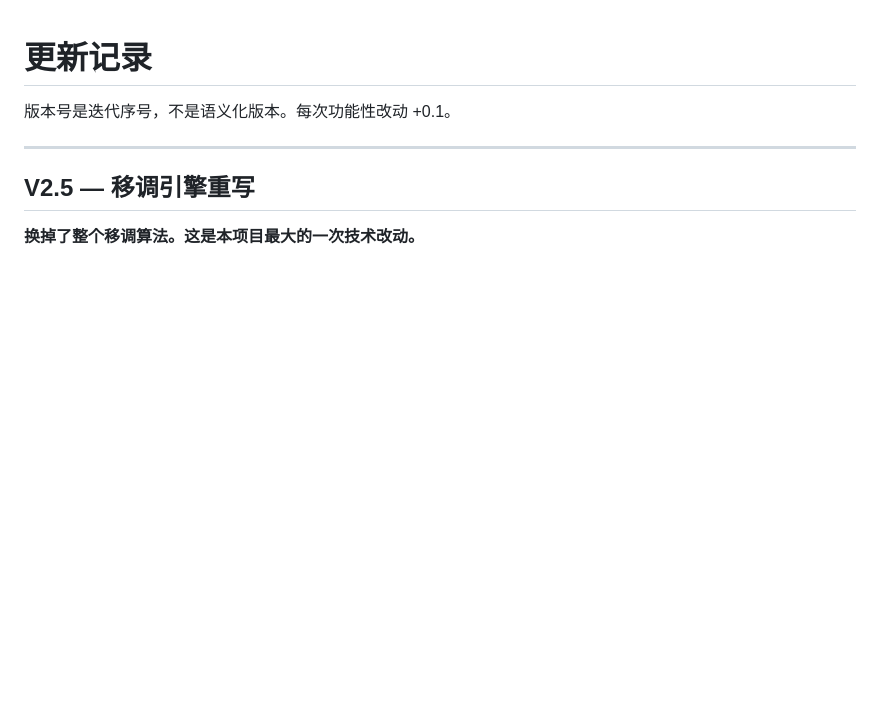
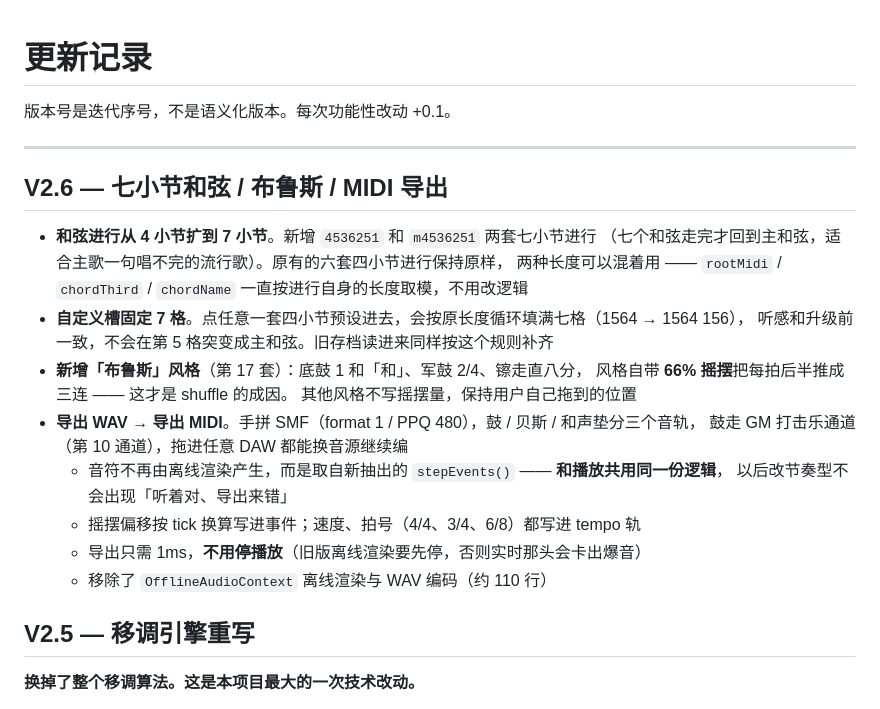
Before and after one commit to lunanami1987G/rhythm-buddy, a Markdown page: CHANGELOG.md, the part around the change. GitHub-like rendering; blank space fills up the shorter version.

```diff
--- a/CHANGELOG.md
+++ b/CHANGELOG.md
@@ -3,6 +3,24 @@
 版本号是迭代序号，不是语义化版本。每次功能性改动 +0.1。
 
 ---
+
+## V2.6 — 七小节和弦 / 布鲁斯 / MIDI 导出
+
+- **和弦进行从 4 小节扩到 7 小节**。新增 `4536251` 和 `m4536251` 两套七小节进行
+  （七个和弦走完才回到主和弦，适合主歌一句唱不完的流行歌）。原有的六套四小节进行保持原样，
+  两种长度可以混着用 —— `rootMidi` / `chordThird` / `chordName` 一直按进行自身的长度取模，不用改逻辑
+- **自定义槽固定 7 格**。点任意一套四小节预设进去，会按原长度循环填满七格（1564 → 1564 156），
+  听感和升级前一致，不会在第 5 格突变成主和弦。旧存档读进来同样按这个规则补齐
+- **新增「布鲁斯」风格**（第 17 套）：底鼓 1 和「和」、军鼓 2/4、镲走直八分，
+  风格自带 **66% 摇摆**把每拍后半推成三连 —— 这才是 shuffle 的成因。
+  其他风格不写摇摆量，保持用户自己拖到的位置
+- **导出 WAV → 导出 MIDI**。手拼 SMF（format 1 / PPQ 480），鼓 / 贝斯 / 和声垫分三个音轨，
+  鼓走 GM 打击乐通道（第 10 通道），拖进任意 DAW 都能换音源继续编
+  - 音符不再由离线渲染产生，而是取自新抽出的 `stepEvents()` —— **和播放共用同一份逻辑**，
+    以后改节奏型不会出现「听着对、导出来错」
+  - 摇摆偏移按 tick 换算写进事件；速度、拍号（4/4、3/4、6/8）都写进 tempo 轨
+  - 导出只需 1ms，**不用停播放**（旧版离线渲染要先停，否则实时那头会卡出爆音）
+  - 移除了 `OfflineAudioContext` 离线渲染与 WAV 编码（约 110 行）
 
 ## V2.5 — 移调引擎重写
 
```
Also changed, not shown: README.md (+9 -8 lines), assets/screenshot-desktop.png, assets/screenshot-mobile.png, 1 other file.
